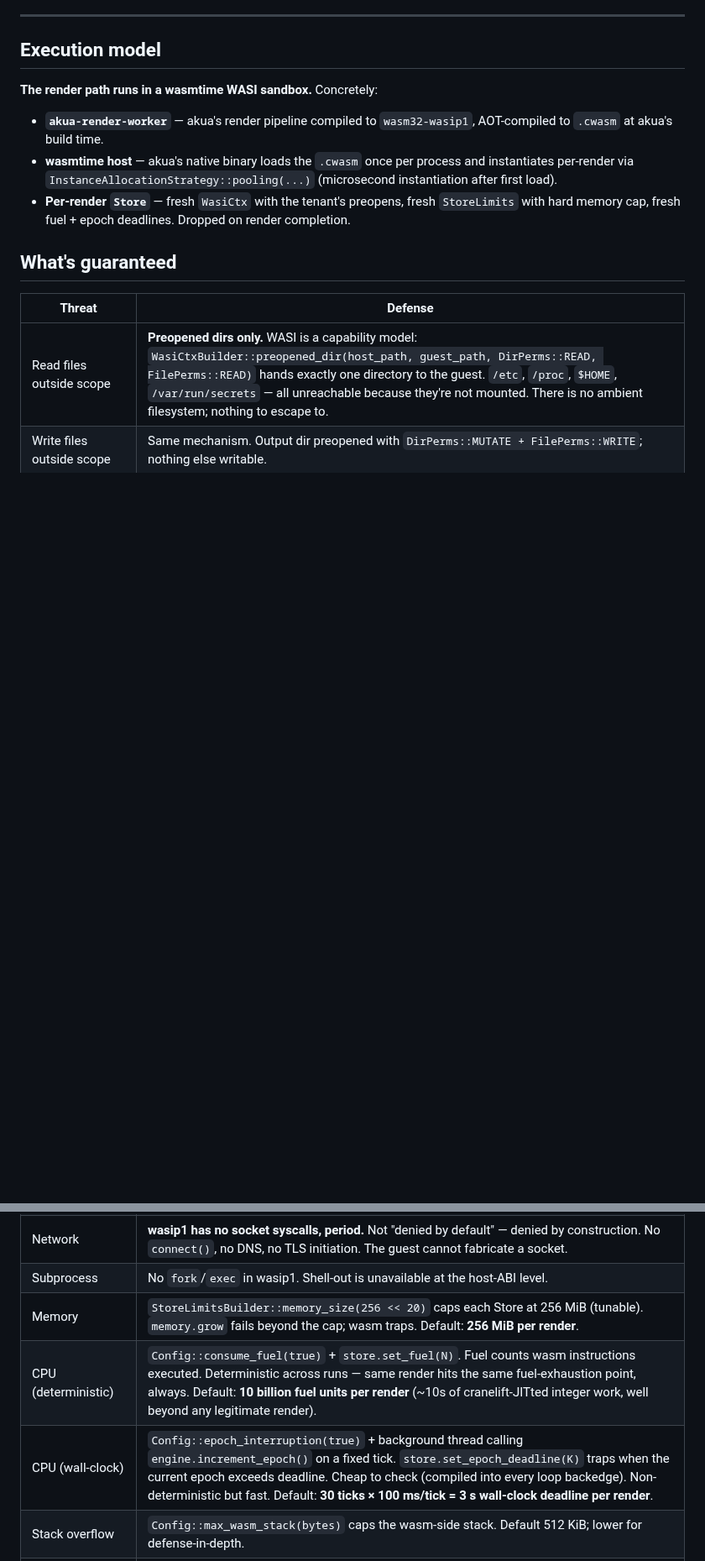
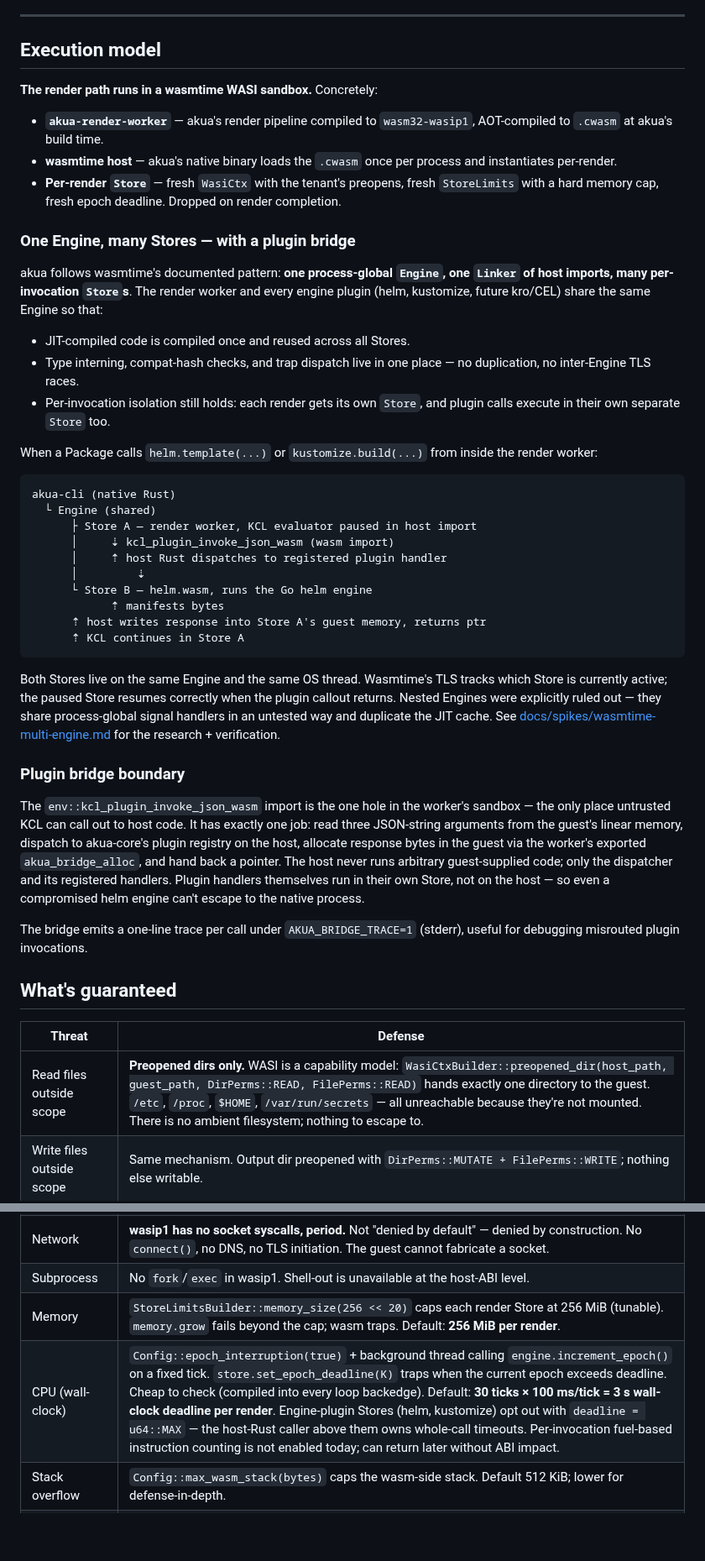
Before and after one commit to cnap-tech/akua, a Markdown page: docs/security-model.md, 2 parts joined by grey strips. Shown at 84% size. Drawn GitHub-style; blank space fills up the shorter version.

````diff
--- a/docs/security-model.md
+++ b/docs/security-model.md
@@ -34,8 +34,39 @@ akua is a **sandboxed-by-default** render substrate. Every render runs inside a
 **The render path runs in a wasmtime WASI sandbox.** Concretely:
 
 - **`akua-render-worker`** — akua's render pipeline compiled to `wasm32-wasip1`, AOT-compiled to `.cwasm` at akua's build time.
-- **wasmtime host** — akua's native binary loads the `.cwasm` once per process and instantiates per-render via `InstanceAllocationStrategy::pooling(...)` (microsecond instantiation after first load).
-- **Per-render `Store`** — fresh `WasiCtx` with the tenant's preopens, fresh `StoreLimits` with hard memory cap, fresh fuel + epoch deadlines. Dropped on render completion.
+- **wasmtime host** — akua's native binary loads the `.cwasm` once per process and instantiates per-render.
+- **Per-render `Store`** — fresh `WasiCtx` with the tenant's preopens, fresh `StoreLimits` with a hard memory cap, fresh epoch deadline. Dropped on render completion.
+
+### One Engine, many Stores — with a plugin bridge
+
+akua follows wasmtime's documented pattern: **one process-global `Engine`, one `Linker` of host imports, many per-invocation `Store`s**. The render worker and every engine plugin (helm, kustomize, future kro/CEL) share the same Engine so that:
+
+- JIT-compiled code is compiled once and reused across all Stores.
+- Type interning, compat-hash checks, and trap dispatch live in one place — no duplication, no inter-Engine TLS races.
+- Per-invocation isolation still holds: each render gets its own `Store`, and plugin calls execute in their own separate `Store` too.
+
+When a Package calls `helm.template(...)` or `kustomize.build(...)` from inside the render worker:
+
+```
+akua-cli (native Rust)
+  └ Engine (shared)
+      ├ Store A — render worker, KCL evaluator paused in host import
+      │     ⇣ kcl_plugin_invoke_json_wasm (wasm import)
+      │     ⇡ host Rust dispatches to registered plugin handler
+      │         ⇣
+      └ Store B — helm.wasm, runs the Go helm engine
+            ⇡ manifests bytes
+      ⇡ host writes response into Store A's guest memory, returns ptr
+      ⇡ KCL continues in Store A
+```
+
+Both Stores live on the same Engine and the same OS thread. Wasmtime's TLS tracks which Store is currently active; the paused Store resumes correctly when the plugin callout returns. Nested Engines were explicitly ruled out — they share process-global signal handlers in an untested way and duplicate the JIT cache. See [docs/spikes/wasmtime-multi-engine.md](spikes/wasmtime-multi-engine.md) for the research + verification.
+
+### Plugin bridge boundary
+
+The `env::kcl_plugin_invoke_json_wasm` import is the one hole in the worker's sandbox — the only place untrusted KCL can call out to host code. It has exactly one job: read three JSON-string arguments from the guest's linear memory, dispatch to akua-core's plugin registry on the host, allocate response bytes in the guest via the worker's exported `akua_bridge_alloc`, and hand back a pointer. The host never runs arbitrary guest-supplied code; only the dispatcher and its registered handlers. Plugin handlers themselves run in their own Store, not on the host — so even a compromised helm engine can't escape to the native process.
+
+The bridge emits a one-line trace per call under `AKUA_BRIDGE_TRACE=1` (stderr), useful for debugging misrouted plugin invocations.
 
 ## What's guaranteed
 
@@ -45,9 +76,8 @@ akua is a **sandboxed-by-default** render substrate. Every render runs inside a
 | Write files outside scope | Same mechanism. Output dir preopened with `DirPerms::MUTATE + FilePerms::WRITE`; nothing else writable. |
 | Network | **wasip1 has no socket syscalls, period.** Not "denied by default" — denied by construction. No `connect()`, no DNS, no TLS initiation. The guest cannot fabricate a socket. |
 | Subprocess | No `fork`/`exec` in wasip1. Shell-out is unavailable at the host-ABI level. |
-| Memory | `StoreLimitsBuilder::memory_size(256 << 20)` caps each Store at 256 MiB (tunable). `memory.grow` fails beyond the cap; wasm traps. Default: **256 MiB per render**. |
-| CPU (deterministic) | `Config::consume_fuel(true)` + `store.set_fuel(N)`. Fuel counts wasm instructions executed. Deterministic across runs — same render hits the same fuel-exhaustion point, always. Default: **10 billion fuel units per render** (~10s of cranelift-JITted integer work, well beyond any legitimate render). |
-| CPU (wall-clock) | `Config::epoch_interruption(true)` + background thread calling `engine.increment_epoch()` on a fixed tick. `store.set_epoch_deadline(K)` traps when the current epoch exceeds deadline. Cheap to check (compiled into every loop backedge). Non-deterministic but fast. Default: **30 ticks × 100 ms/tick = 3 s wall-clock deadline per render**. |
+| Memory | `StoreLimitsBuilder::memory_size(256 << 20)` caps each render Store at 256 MiB (tunable). `memory.grow` fails beyond the cap; wasm traps. Default: **256 MiB per render**. |
+| CPU (wall-clock) | `Config::epoch_interruption(true)` + background thread calling `engine.increment_epoch()` on a fixed tick. `store.set_epoch_deadline(K)` traps when the current epoch exceeds deadline. Cheap to check (compiled into every loop backedge). Default: **30 ticks × 100 ms/tick = 3 s wall-clock deadline per render**. Engine-plugin Stores (helm, kustomize) opt out with `deadline = u64::MAX` — the host-Rust caller above them owns whole-call timeouts. Per-invocation fuel-based instruction counting is not enabled today; can return later without ABI impact. |
 | Stack overflow | `Config::max_wasm_stack(bytes)` caps the wasm-side stack. Default 512 KiB; lower for defense-in-depth. |
 | Instance count / table bloat | `StoreLimitsBuilder::instances(N)`, `tables(N)`. Prevents wasm from inflating host memory via many small allocations. |
 
````
Also changed, not shown: docs/embedded-engines.md (+9 -3 lines), docs/spikes/wasmtime-multi-engine.md (added, +89 -0 lines).
